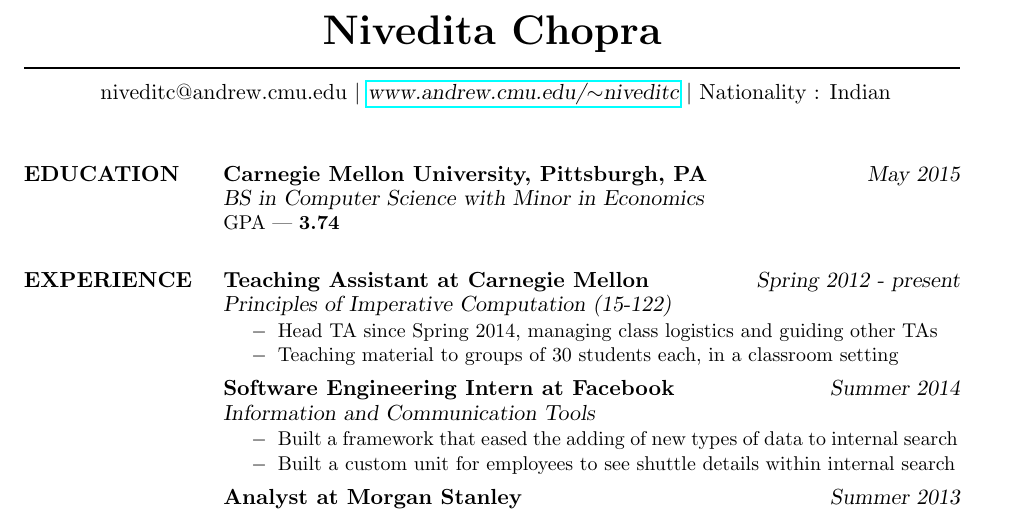
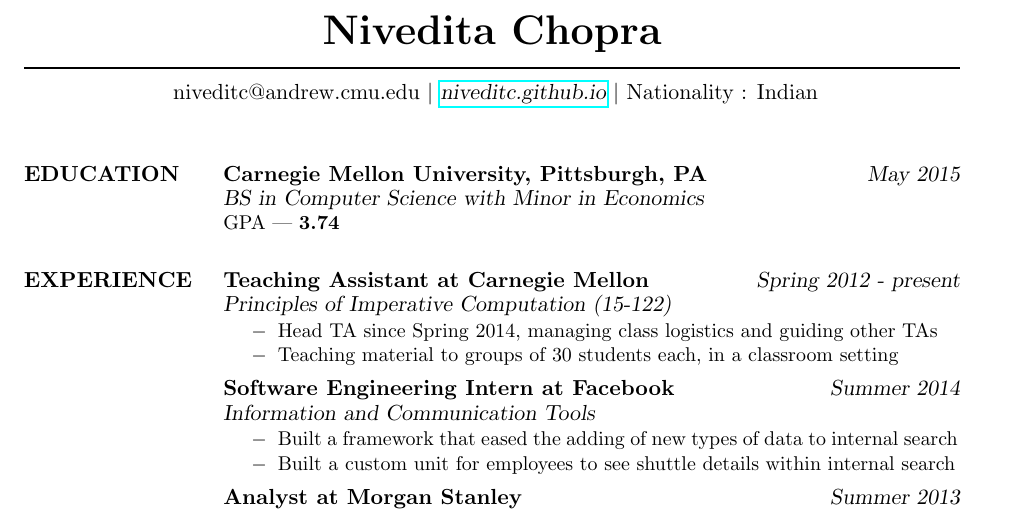
Before and after one commit to niveditc/my-website, a LaTeX CV (resume/resume.tex): part of the page, cut so that both start at the same text. Compiled offline with pdfLaTeX.

Commit message:
Update website on resume

```diff
--- a/resume/resume.tex
+++ b/resume/resume.tex
@@ -54,7 +54,7 @@
 
 \moveleft\hoffset\vbox{\hrule width\resumewidth height 1pt}\smallskip % Horizontal line after name; adjust line thickness by changing the '1pt'
 
-\moveleft.5\hoffset\centerline{ niveditc@andrew.cmu.edu $|$ \href{http://www.andrew.cmu.edu/~niveditc}{\sl www.andrew.cmu.edu/$\sim$niveditc} $|$ Nationality : Indian} % Your address
+\moveleft.5\hoffset\centerline{ niveditc@andrew.cmu.edu $|$ \href{niveditc.github.io}{\sl niveditc.github.io} $|$ Nationality : Indian} % Your address
 
 %----------------------------------------------------------------------------------------
 
```
Also changed, not shown: resume/resume.pdf.
